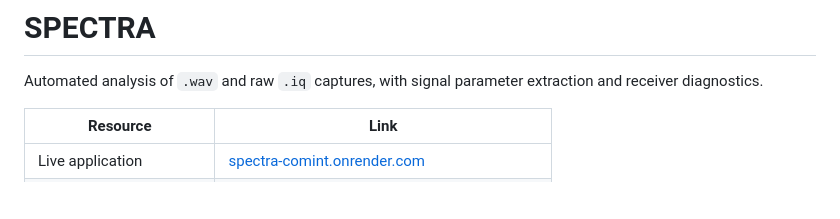
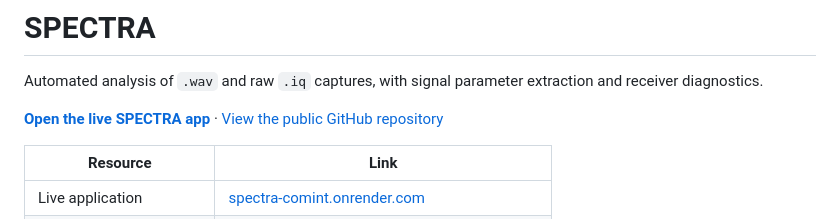
Before and after one commit to Apurba-06/spectra-signal-analysis, a Markdown page: README.md, the part around the change. GitHub-like rendering; blank space fills up the shorter version.

Commit message:
Make live app link prominent in README
Co-authored-by: Copilot <223556219+Copilot@users.noreply.github.com>

```diff
--- a/README.md
+++ b/README.md
@@ -1,6 +1,8 @@
 # SPECTRA
 
 Automated analysis of `.wav` and raw `.iq` captures, with signal parameter extraction and receiver diagnostics.
+
+**[Open the live SPECTRA app](https://spectra-comint.onrender.com/)** · [View the public GitHub repository](https://github.com/Apurba-06/spectra-signal-analysis)
 
 | Resource | Link |
 | --- | --- |
```
